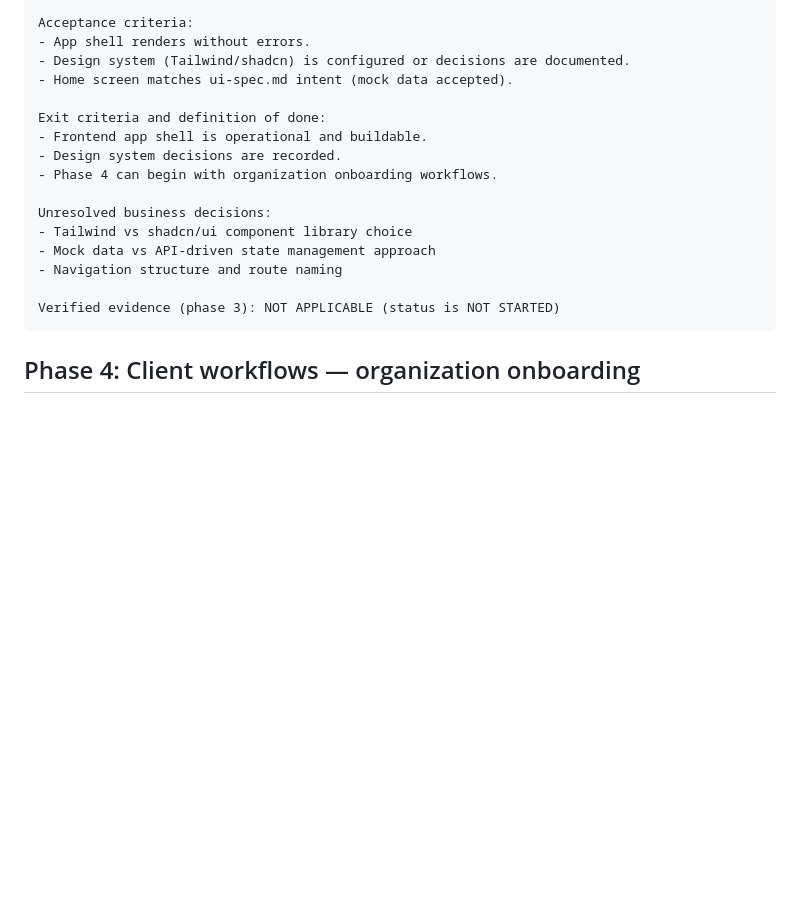
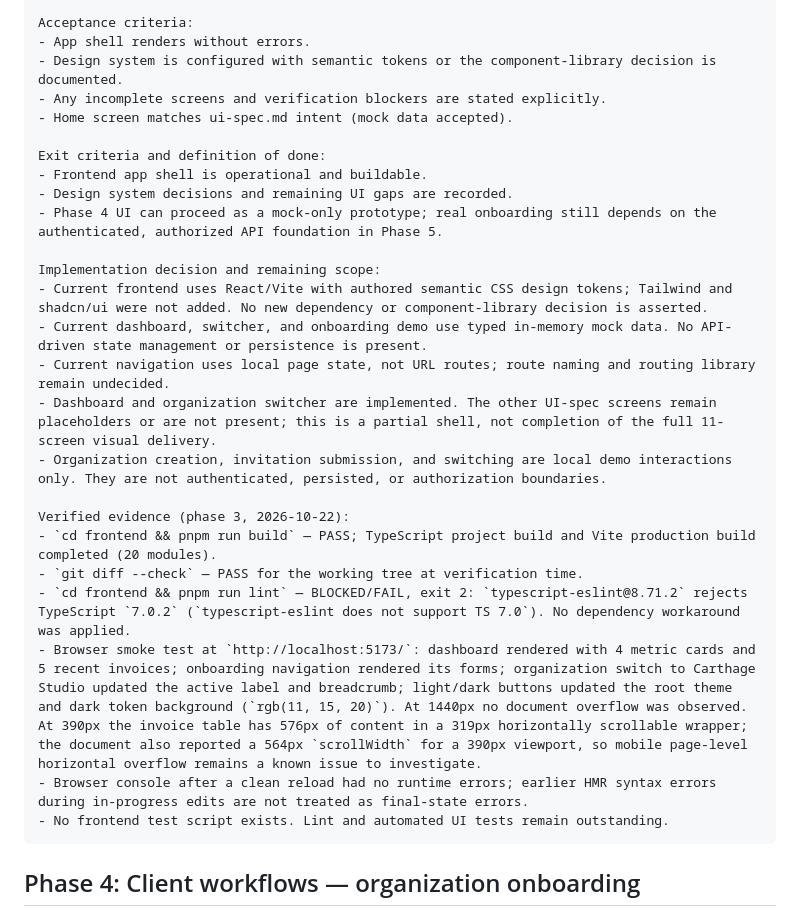
Before and after one commit to AnouerChouikhgithub/Keelson, a Markdown page: DEVELOPMENT_ROADMAP.md, the part around one of its changes. GitHub-like rendering; blank space fills up the shorter version.

Commit message:
docs(roadmap): reflect partial Phase 3 frontend delivery
Record verified shell progress while keeping incomplete screens and tooling blockers visible.

🤖 Generated with Codebuff
Co-Authored-By: Codebuff <noreply@codebuff.com>

````diff
--- a/DEVELOPMENT_ROADMAP.md
+++ b/DEVELOPMENT_ROADMAP.md
@@ -431,20 +431,29 @@ Expected results for every test case:
 
 Acceptance criteria:
 - App shell renders without errors.
-- Design system (Tailwind/shadcn) is configured or decisions are documented.
+- Design system is configured with semantic tokens or the component-library decision is documented.
+- Any incomplete screens and verification blockers are stated explicitly.
 - Home screen matches ui-spec.md intent (mock data accepted).
 
 Exit criteria and definition of done:
 - Frontend app shell is operational and buildable.
-- Design system decisions are recorded.
-- Phase 4 can begin with organization onboarding workflows.
+- Design system decisions and remaining UI gaps are recorded.
+- Phase 4 UI can proceed as a mock-only prototype; real onboarding still depends on the authenticated, authorized API foundation in Phase 5.
 
-Unresolved business decisions:
-- Tailwind vs shadcn/ui component library choice
-- Mock data vs API-driven state management approach
-- Navigation structure and route naming
+Implementation decision and remaining scope:
+- Current frontend uses React/Vite with authored semantic CSS design tokens; Tailwind and shadcn/ui were not added. No new dependency or component-library decision is asserted.
+- Current dashboard, switcher, and onboarding demo use typed in-memory mock data. No API-driven state management or persistence is present.
+- Current navigation uses local page state, not URL routes; route naming and routing library remain undecided.
+- Dashboard and organization switcher are implemented. The other UI-spec screens remain placeholders or are not present; this is a partial shell, not completion of the full 11-screen visual delivery.
+- Organization creation, invitation submission, and switching are local demo interactions only. They are not authenticated, persisted, or authorization boundaries.
 
-Verified evidence (phase 3): NOT APPLICABLE (status is NOT STARTED)
+Verified evidence (phase 3, 2026-10-22):
+- `cd frontend && pnpm run build` — PASS; TypeScript project build and Vite production build completed (20 modules).
+- `git diff --check` — PASS for the working tree at verification time.
+- `cd frontend && pnpm run lint` — BLOCKED/FAIL, exit 2: `typescript-eslint@8.71.2` rejects TypeScript `7.0.2` (`typescript-eslint does not support TS 7.0`). No dependency workaround was applied.
+- Browser smoke test at `http://localhost:5173/`: dashboard rendered with 4 metric cards and 5 recent invoices; onboarding navigation rendered its forms; organization switch to Carthage Studio updated the active label and breadcrumb; light/dark buttons updated the root theme and dark token background (`rgb(11, 15, 20)`). At 1440px no document overflow was observed. At 390px the invoice table has 576px of content in a 319px horizontally scrollable wrapper; the document also reported a 564px `scrollWidth` for a 390px viewport, so mobile page-level horizontal overflow remains a known issue to investigate.
+- Browser console after a clean reload had no runtime errors; earlier HMR syntax errors during in-progress edits are not treated as final-state errors.
+- No frontend test script exists. Lint and automated UI tests remain outstanding.
 ```
 
 ## Phase 4: Client workflows — organization onboarding
````
Also changed, not shown: other parts of DEVELOPMENT_ROADMAP.md (+8 -8 lines).
